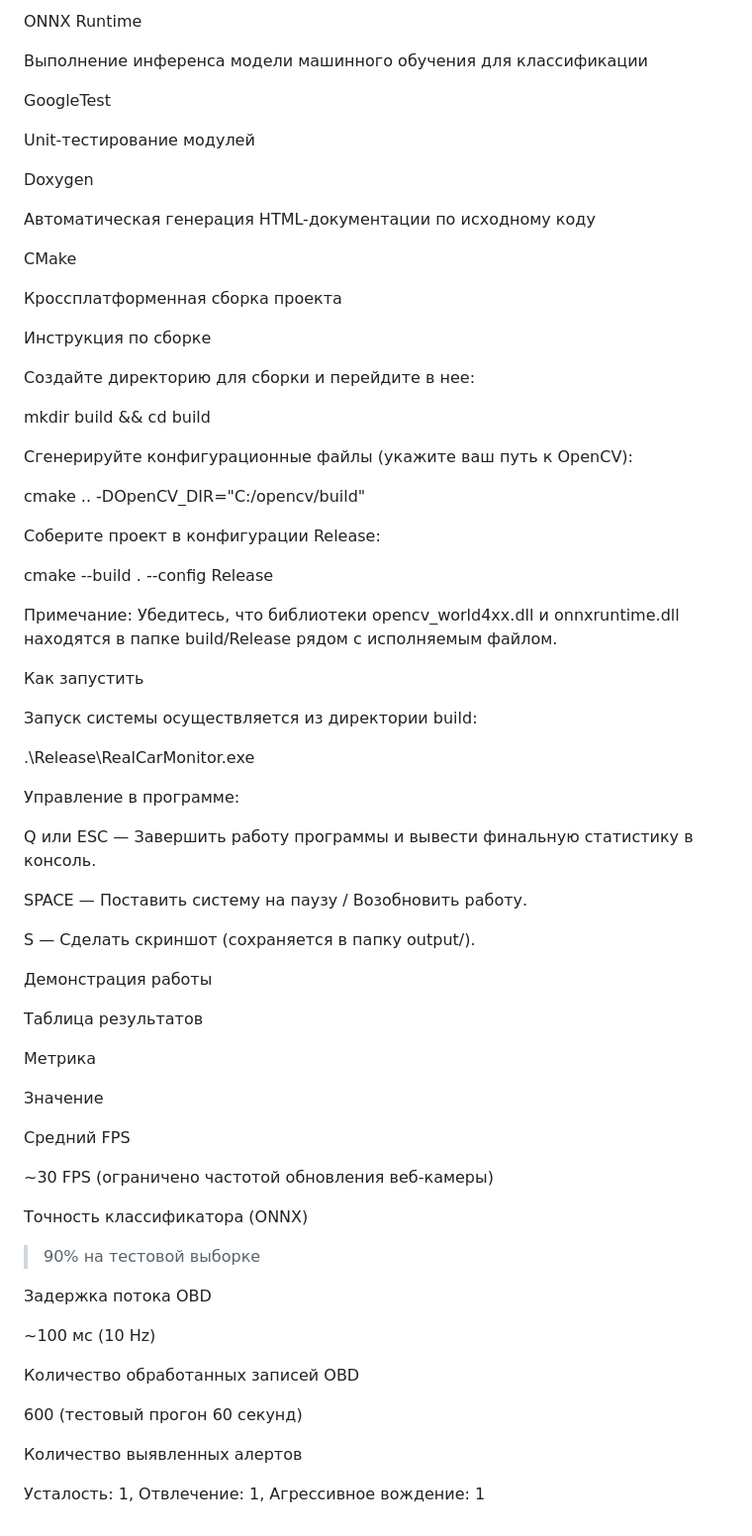
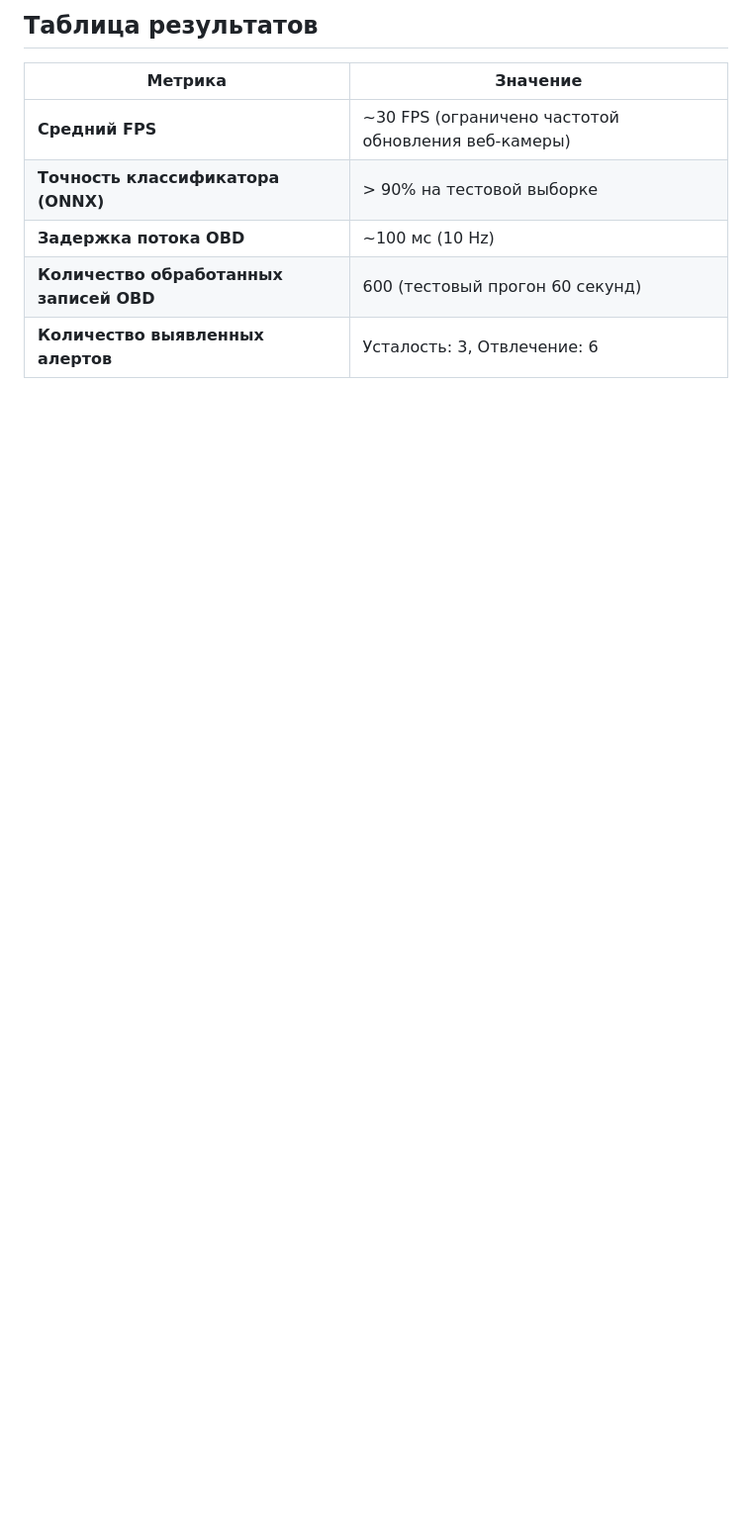
Before and after one commit to metr1ko/real-car-adas-monitor, a Markdown page: README.md, the part around one of its changes. Shown at 99% size. GitHub-like rendering; blank space fills up the shorter version.

```diff
--- a/README.md
+++ b/README.md
@@ -28,78 +55,10 @@ OpenCV 4.x
 
-ONNX Runtime
+## Таблица результатов
 
-Выполнение инференса модели машинного обучения для классификации
-
-GoogleTest
-
-Unit-тестирование модулей
-
-Doxygen
-
-Автоматическая генерация HTML-документации по исходному коду
-
-CMake
-
-Кроссплатформенная сборка проекта
-
-Инструкция по сборке
-
-Создайте директорию для сборки и перейдите в нее:
-
-mkdir build && cd build
-
-
-Сгенерируйте конфигурационные файлы (укажите ваш путь к OpenCV):
-
-cmake .. -DOpenCV_DIR="C:/opencv/build"
-
-
-Соберите проект в конфигурации Release:
-
-cmake --build . --config Release
-
-
-Примечание: Убедитесь, что библиотеки opencv_world4xx.dll и onnxruntime.dll находятся в папке build/Release рядом с исполняемым файлом.
-
-Как запустить
-
-Запуск системы осуществляется из директории build:
-
-.\Release\RealCarMonitor.exe
-
-
-Управление в программе:
-
-Q или ESC — Завершить работу программы и вывести финальную статистику в консоль.
-
-SPACE — Поставить систему на паузу / Возобновить работу.
-
-S — Сделать скриншот (сохраняется в папку output/).
-
-Демонстрация работы
-
-Таблица результатов
-
-Метрика
-
-Значение
-
-Средний FPS
-
-~30 FPS (ограничено частотой обновления веб-камеры)
-
-Точность классификатора (ONNX)
-
-> 90% на тестовой выборке
-
-Задержка потока OBD
-
-~100 мс (10 Hz)
-
-Количество обработанных записей OBD
-
-600 (тестовый прогон 60 секунд)
-
-Количество выявленных алертов
-
-Усталость: 1, Отвлечение: 1, Агрессивное вождение: 1
+| Метрика | Значение |
+| --- | --- |
+| **Средний FPS** | ~30 FPS (ограничено частотой обновления веб-камеры) |
+| **Точность классификатора (ONNX)** | > 90% на тестовой выборке |
+| **Задержка потока OBD** | ~100 мс (10 Hz) |
+| **Количество обработанных записей OBD** | 600 (тестовый прогон 60 секунд) |
+| **Количество выявленных алертов** | Усталость: 3, Отвлечение: 6 |
```
Also changed, not shown: other parts of README.md (+39 -12 lines).
